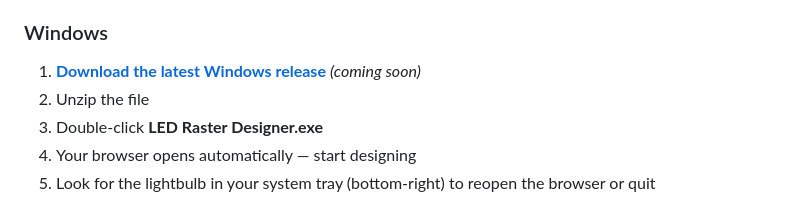
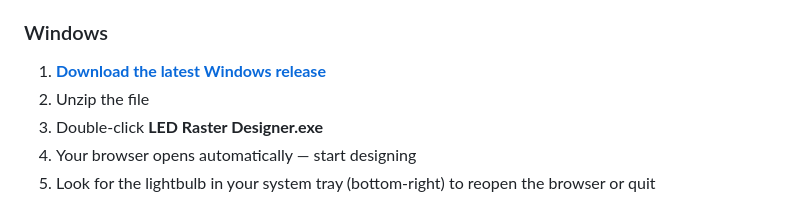
Before and after one commit to fracturedface/LED-Raster-Designer, a Markdown page: README.md, the part around the change. Drawn GitHub-style.

Commit message:
Added Windows release download link to README

```diff
--- a/README.md
+++ b/README.md
@@ -16,7 +16,7 @@ Design LED cabinet layouts, configure data flow paths, plan power distribution,
 5. Look for the 💡 in your menu bar to reopen the browser or quit
 
 ### Windows
-1. **[Download the latest Windows release](../../releases/latest)** *(coming soon)*
+1. **[Download the latest Windows release](../../releases/latest)**
 2. Unzip the file
 3. Double-click **LED Raster Designer.exe**
 4. Your browser opens automatically — start designing
```
